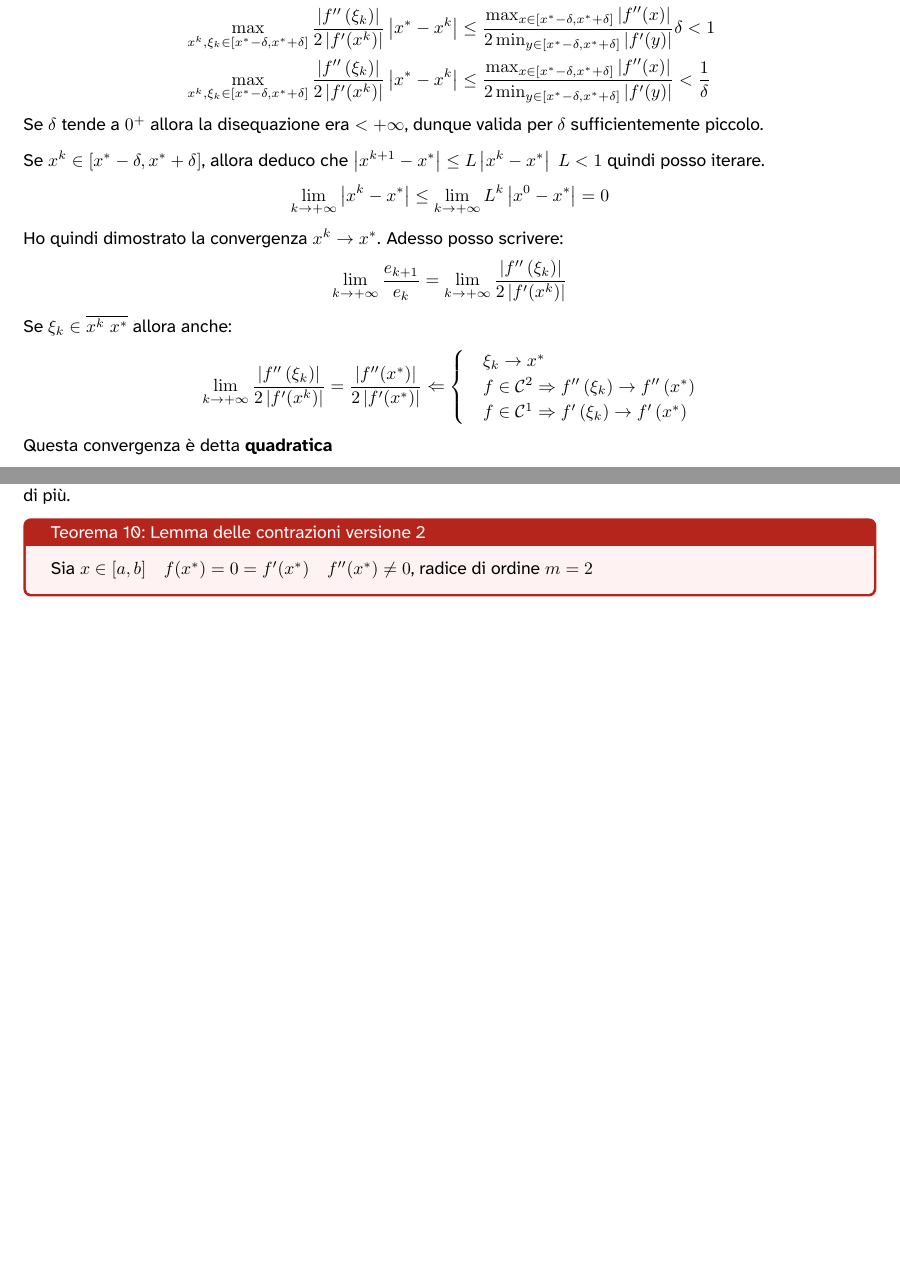
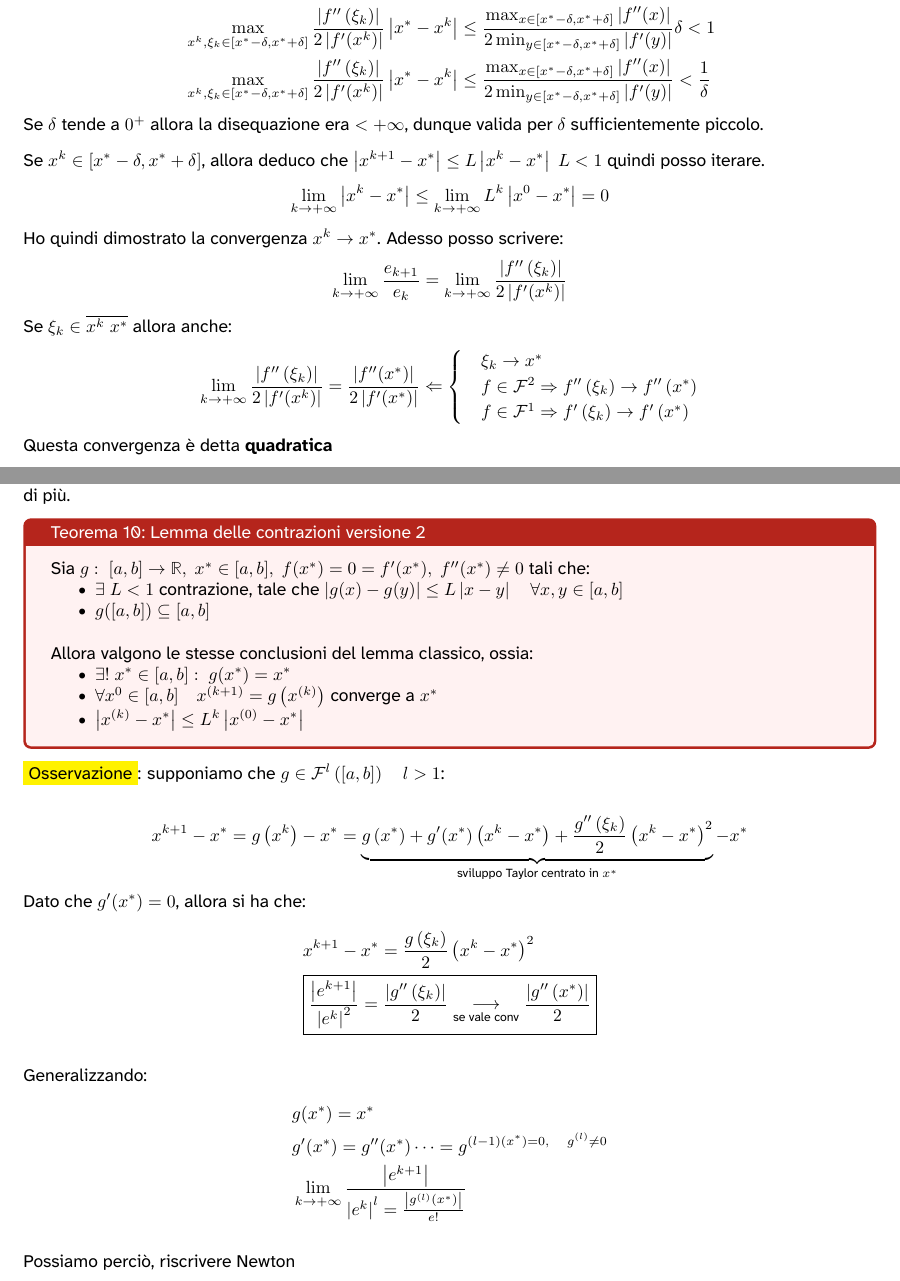
Before and after one commit to Pittaa21/CalcoloNumerico, a LaTeX document (main.tex): two parts of pages 43 and 44 of 44, joined at a grey line, cut so that both start at the same text, the shorter picture padded with empty space. The pictures show the PDF file main.pdf that the author committed with the source.

Commit message:
inizio lez.14

```diff
--- a/main.tex
+++ b/main.tex
@@ -2310,8 +2310,8 @@ Se $\xi_k\in\overline{x^k\ x^*}$ allora anche:
 \[
     \lim_{k\to+\infty}\frac{\left|f''\left(\xi_k\right)\right|}{2\left|f'(x^k)\right|}=\frac{\left|f''(x^*)\right|}{2\left|f'(x^*)\right|}\Leftarrow\begin{cases}
          & \xi_k\to x^*                                                              \\
-         & f\in\mathcal{C}^2\Rightarrow f''\left(\xi_k\right)\to f''\left(x^*\right) \\
-         & f\in\mathcal{C}^1\Rightarrow f'\left(\xi_k\right)\to f'\left(x^*\right)
+         & f\in\mathcal{F}^2\Rightarrow f''\left(\xi_k\right)\to f''\left(x^*\right) \\
+         & f\in\mathcal{F}^1\Rightarrow f'\left(\xi_k\right)\to f'\left(x^*\right)
     \end{cases}\]
     Questa convergenza è detta \textbf{quadratica}
 
@@ -2350,6 +2350,34 @@ Stimiamo l'errore:
 Il criterio dello step è quindo ottimo per il metodo di Newton, perchè se lo step è piccolo, l'errore lo è ancora di più.
 
 \begin{theo}{Lemma delle contrazioni versione 2}{}
-    Sia $x\in[a,b]\quad f(x^*)=0=f'(x^*)\quad f''(x^*)\ne0$, radice di ordine $m=2$
+    Sia $g:\ [a,b]\to\mathbb R,\ x^*\in[a,b],\ f(x^*)=0=f'(x^*),\ f''(x^*)\ne0$ tali che:
+    \begin{itemize}
+        \item $\exists\ L<1$ contrazione, tale che $\left|g(x)-g(y)\right|\le L\left|x-y\right|\quad\forall x,y\in[a,b]$
+        \item $g([a,b])\subseteq [a,b]$\\
+    \end{itemize}
+
+    Allora valgono le stesse conclusioni del lemma classico, ossia:
+    \begin{itemize}
+        \item $\exists!\ x^*\in[a,b]:\ g(x^*)=x^*$
+        \item $\forall x^0\in[a,b]\quad x^{(k+1)}=g\left(x^{(k)}\right)$ converge a $x^*$
+        \item $\left|x^{(k)}-x^*\right|\le L^k\left|x^{(0)}-x^*\right|$
+    \end{itemize}
 \end{theo}
+\colorbox{yellow}{Osservazione}: supponiamo che $g\in\mathcal{F}^l\left([a,b]\right)\quad l>1$:
+
+\[x^{k+1}-x^*=g\left(x^k\right)-x^*=\underbrace{g\left(x^*\right)+g'(x^*)\left(x^k-x^*\right)+\frac{g''\left(\xi_k\right)}{2}\left(x^k-x^*\right)^2}_{\text{sviluppo Taylor centrato in } x^*}-x^*\]
+Dato che $g'(x^*)=0$, allora si ha che:
+\begin{align*}
+    &x^{k+1}-x^*=\frac{g\left(\xi_k\right)}{2}\left(x^k-x^*\right)^2\\
+    &\boxed{\frac{\left|e^{k+1}\right|}{\left|e^k\right|^2}=\frac{\left|g''\left(\xi_k\right)\right|}{2}\underset{\text{se vale conv}}{\longrightarrow}\frac{\left|g''\left(x^*\right)\right|}{2}}
+\end{align*}
+
+Generalizzando:
+\begin{align*}
+    &g(x^*)=x^*\\
+    &g'(x^*)=g''(x^*)\dots = g^{(l-1)(x^*)=0,\quad g^{(l)}\ne0}\\
+    &\lim_{k\to+\infty}\frac{\left|e^{k+1}\right|}{\left|e^k\right|^l=\frac{\left|g^{(l)}(x^*)\right|}{e!}}
+\end{align*}
+
+Possiamo perciò, riscrivere Newton
 \end{document}
```
Also changed, not shown: main.pdf, main.tex (6 more changed lines), 3 other files.
